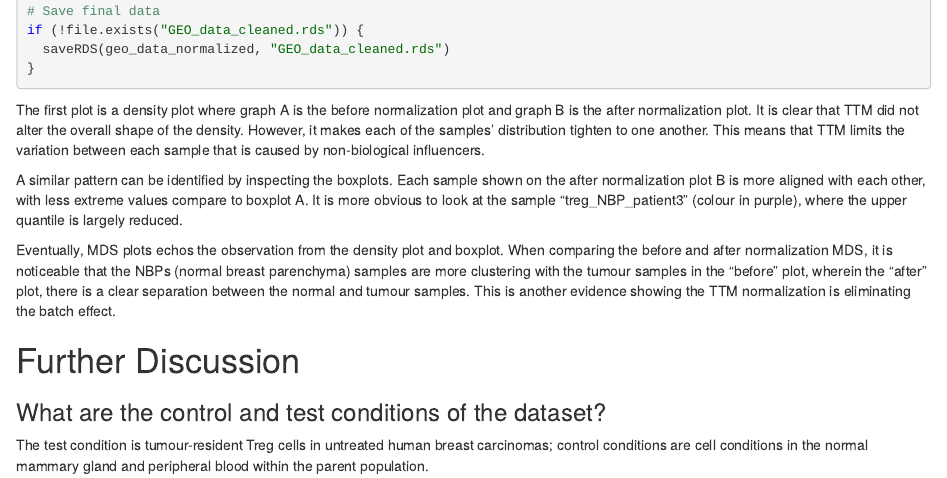
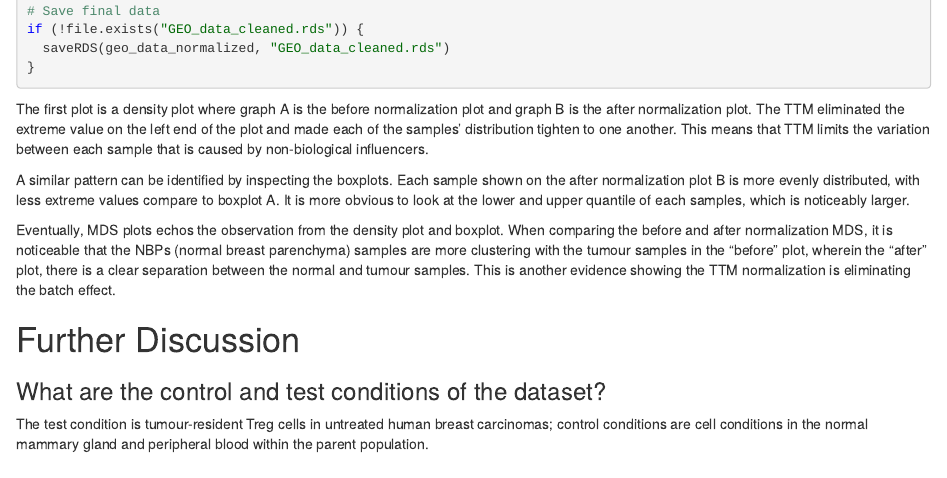
Before and after one commit to bcb420-2021/Sijie_Xu, an R Markdown document (BCB420 A1.Rmd): the page in a window 1100 px wide, from 10540 px down before the commit and from 10440 px down after it, so that both start at the same text. The pictures show the output file BCB420 A1.nb.html that the author committed with the source, opened offline.

Commit message:
finlization

````diff
--- a/BCB420 A1.Rmd
+++ b/BCB420 A1.Rmd
@@ -282,9 +282,9 @@ if (!file.exists("GEO_data_cleaned.rds")) {
 }
 
 ```
-The first plot is a density plot where graph A is the before normalization plot and graph B is the after normalization plot. It is clear that TTM did not alter the overall shape of the density. However, it makes each of the samples' distribution tighten to one another. This means that TTM limits the variation between each sample that is caused by non-biological influencers.
+The first plot is a density plot where graph A is the before normalization plot and graph B is the after normalization plot. The TTM eliminated the extreme value on the left end of the plot and made each of the samples' distribution tighten to one another. This means that TTM limits the variation between each sample that is caused by non-biological influencers.
 
-A similar pattern can be identified by inspecting the boxplots. Each sample shown on the after normalization plot B is more aligned with each other, with less extreme values compare to boxplot A. It is more obvious to look at the sample "treg_NBP_patient3" (colour in purple), where the upper quantile is largely reduced.
+A similar pattern can be identified by inspecting the boxplots. Each sample shown on the after normalization plot B is more evenly distributed, with less extreme values compare to boxplot A. It is more obvious to look at the lower and upper quantile of each samples, which is noticeably larger.
 
 Eventually, MDS plots echos the observation from the density plot and boxplot. When comparing the before and after normalization MDS, it is noticeable that the NBPs (normal breast parenchyma) samples are more clustering with the tumour samples in the "before" plot, wherein the "after" plot, there is a clear separation between the normal and tumour samples. This is another evidence showing the TTM normalization is eliminating the batch effect.
 
````
Also changed, not shown: BCB420 A1.nb.html, README.md, BCB420 A1.Rmd (2 more changed lines).
